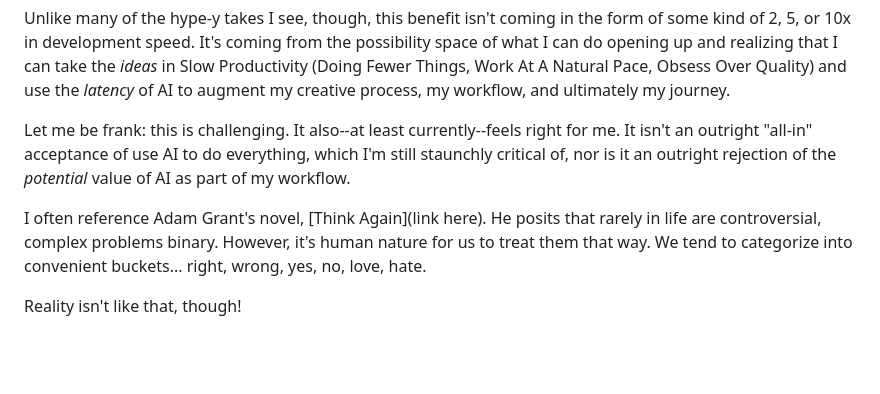
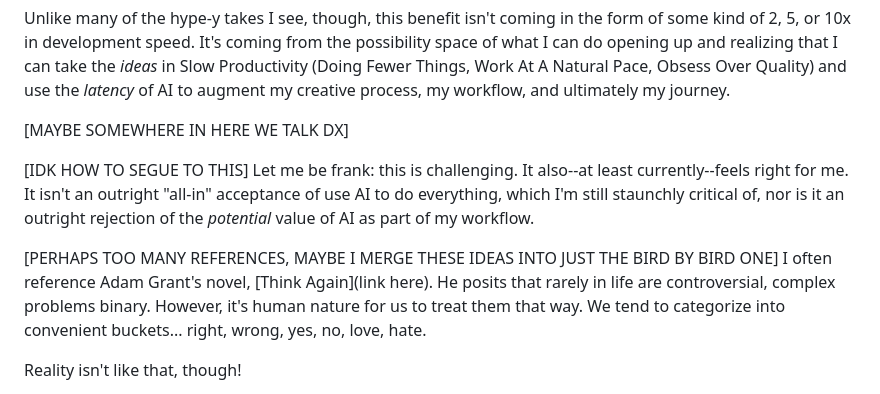
Before and after one commit to devdumpling/wlls, a Markdown page: content/posts/ai-reflections-resolution.md, the part around one of its changes. GitHub-like rendering; blank space fills up the shorter version.

```diff
--- a/content/posts/ai-reflections-resolution.md
+++ b/content/posts/ai-reflections-resolution.md
@@ -52,9 +66,11 @@ At the same time, it is undeniable that--due to the _latency_ with which I can e
 
 Unlike many of the hype-y takes I see, though, this benefit isn't coming in the form of some kind of 2, 5, or 10x in development speed. It's coming from the possibility space of what I can do opening up and realizing that I can take the _ideas_ in Slow Productivity (Doing Fewer Things, Work At A Natural Pace, Obsess Over Quality) and use the _latency_ of AI to augment my creative process, my workflow, and ultimately my journey.
 
-Let me be frank: this is challenging. It also--at least currently--feels right for me. It isn't an outright "all-in" acceptance of use AI to do everything, which I'm still staunchly critical of, nor is it an outright rejection of the _potential_ value of AI as part of my workflow.
+[MAYBE SOMEWHERE IN HERE WE TALK DX]
 
-I often reference Adam Grant's novel, [Think Again](link here). He posits that rarely in life are controversial, complex problems binary. However, it's human nature for us to treat them that way. We tend to categorize into convenient buckets... right, wrong, yes, no, love, hate.
+[IDK HOW TO SEGUE TO THIS] Let me be frank: this is challenging. It also--at least currently--feels right for me. It isn't an outright "all-in" acceptance of use AI to do everything, which I'm still staunchly critical of, nor is it an outright rejection of the _potential_ value of AI as part of my workflow.
+
+[PERHAPS TOO MANY REFERENCES, MAYBE I MERGE THESE IDEAS INTO JUST THE BIRD BY BIRD ONE] I often reference Adam Grant's novel, [Think Again](link here). He posits that rarely in life are controversial, complex problems binary. However, it's human nature for us to treat them that way. We tend to categorize into convenient buckets... right, wrong, yes, no, love, hate.
 
 Reality isn't like that, though!
 
```
Also changed, not shown: other parts of content/posts/ai-reflections-resolution.md (+34 -20 lines).
